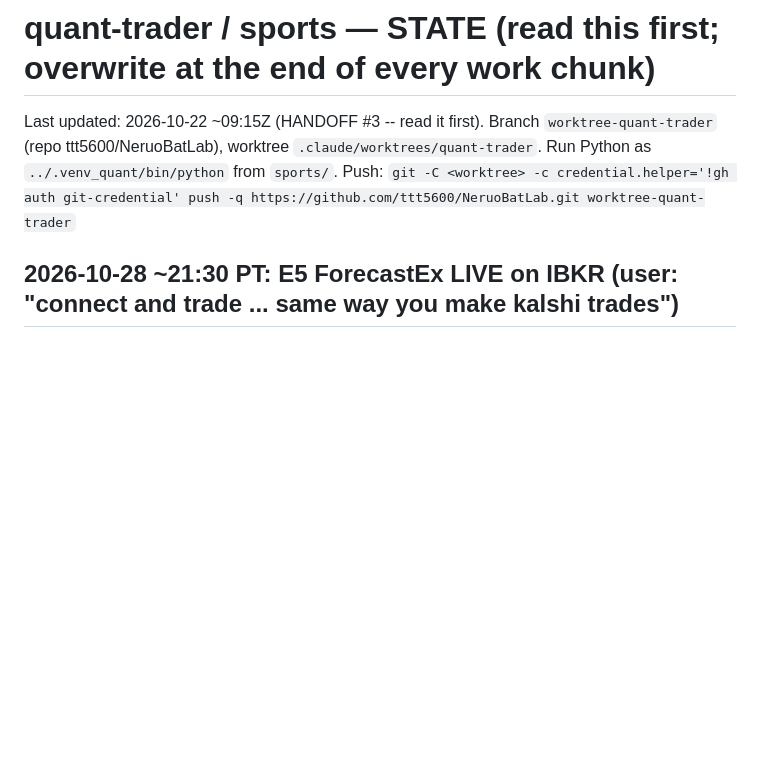
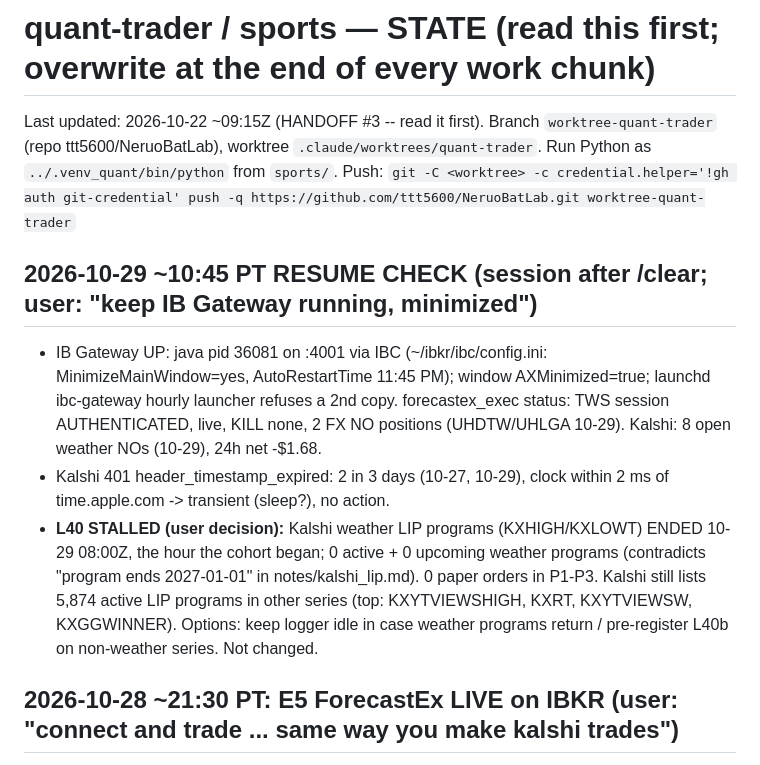
Before and after one commit to ttt5600/NeruoBatLab, a Markdown page: sports/STATE.md, the part around the change. Rendered like a GitHub page; blank space fills up the shorter version.

Commit message:
sports: resume check 10-29 -- IB Gateway up+minimized, executors healthy; L40 stalled (weather LIP programs ended 10-29 08:00Z)
Co-Authored-By: Claude Opus 5.5 <noreply@anthropic.com>

```diff
--- a/sports/STATE.md
+++ b/sports/STATE.md
@@ -7,6 +7,16 @@ Last updated: 2026-10-22 ~09:15Z (HANDOFF #3 -- read it first). Branch `worktree
 `.claude/worktrees/quant-trader`. Run Python as `../.venv_quant/bin/python` from `sports/`.
 Push: `git -C <worktree> -c credential.helper='!gh auth git-credential' push -q https://github.com/ttt5600/NeruoBatLab.git worktree-quant-trader`
 
+
+## 2026-10-29 ~10:45 PT RESUME CHECK (session after /clear; user: "keep IB Gateway running, minimized")
+- IB Gateway UP: java pid 36081 on :4001 via IBC (~/ibkr/ibc/config.ini: MinimizeMainWindow=yes, AutoRestartTime 11:45 PM);
+  window AXMinimized=true; launchd ibc-gateway hourly launcher refuses a 2nd copy. forecastex_exec status: TWS session
+  AUTHENTICATED, live, KILL none, 2 FX NO positions (UHDTW/UHLGA 10-29). Kalshi: 8 open weather NOs (10-29), 24h net -$1.68.
+- Kalshi 401 header_timestamp_expired: 2 in 3 days (10-27, 10-29), clock within 2 ms of time.apple.com -> transient (sleep?), no action.
+- **L40 STALLED (user decision):** Kalshi weather LIP programs (KXHIGH/KXLOWT) ENDED 10-29 08:00Z, the hour the cohort began;
+  0 active + 0 upcoming weather programs (contradicts "program ends 2027-01-01" in notes/kalshi_lip.md). 0 paper orders in
+  P1-P3. Kalshi still lists 5,874 active LIP programs in other series (top: KXYTVIEWSHIGH, KXRT, KXYTVIEWSW, KXGGWINNER).
+  Options: keep logger idle in case weather programs return / pre-register L40b on non-weather series. Not changed.
 
 ## 2026-10-28 ~21:30 PT: E5 ForecastEx LIVE on IBKR (user: "connect and trade ... same way you make kalshi trades")
 - IBKR connected: Client Portal Gateway ~/.claude/quant-kalshi/ibkr (port 5050). LIVE-switch login; the paper login fails
```
Also changed, not shown: sports/notes/EDGES_AND_AGENTS.md (+1 -1 lines), sports/notes/FUND_BOOK.md (+2 -2 lines).
